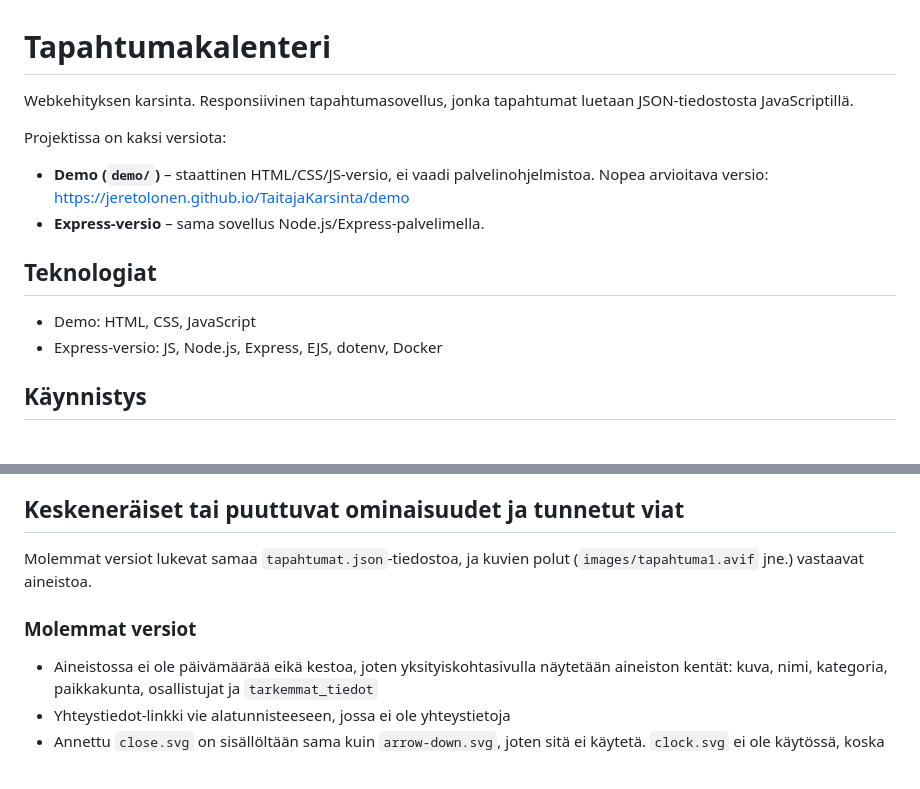
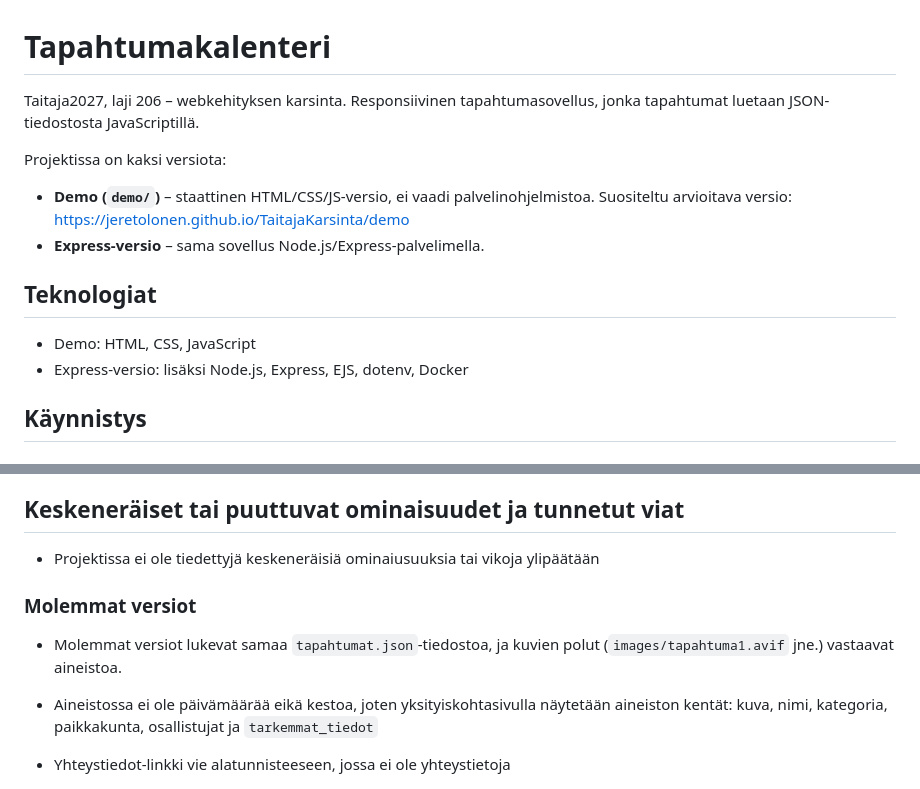
Before and after one commit to JereTolonen/TaitajaKarsinta, a Markdown page: readme.md, 2 parts joined by grey strips. Drawn GitHub-style; blank space fills up the shorter version.

Commit message:
readme päivitys

```diff
--- a/readme.md
+++ b/readme.md
@@ -1,16 +1,16 @@
 # Tapahtumakalenteri
 
-Webkehityksen karsinta. Responsiivinen tapahtumasovellus, jonka tapahtumat luetaan JSON-tiedostosta JavaScriptillä.
+Taitaja2027, laji 206 – webkehityksen karsinta. Responsiivinen tapahtumasovellus, jonka tapahtumat luetaan JSON-tiedostosta JavaScriptillä.
 
 Projektissa on kaksi versiota:
 
-- **Demo (`demo/`)** – staattinen HTML/CSS/JS-versio, ei vaadi palvelinohjelmistoa. Nopea arvioitava versio: https://jeretolonen.github.io/TaitajaKarsinta/demo
+- **Demo (`demo/`)** – staattinen HTML/CSS/JS-versio, ei vaadi palvelinohjelmistoa. Suositeltu arvioitava versio: https://jeretolonen.github.io/TaitajaKarsinta/demo
 - **Express-versio** – sama sovellus Node.js/Express-palvelimella.
 
 ## Teknologiat
 
 - Demo: HTML, CSS, JavaScript
-- Express-versio: JS, Node.js, Express, EJS, dotenv, Docker
+- Express-versio: lisäksi Node.js, Express, EJS, dotenv, Docker
 
 ## Käynnistys
 
@@ -50,9 +50,11 @@ Testattu demossa selaimessa (leveydet 320, 375, 800 ja 1200 px).
 
 ## Keskeneräiset tai puuttuvat ominaisuudet ja tunnetut viat
 
-Molemmat versiot lukevat samaa `tapahtumat.json`-tiedostoa, ja kuvien polut (`images/tapahtuma1.avif` jne.) vastaavat aineistoa.
+- Projektissa ei ole tiedettyjä keskeneräisiä ominaiusuuksia tai vikoja ylipäätään
 
 ### Molemmat versiot
+
+- Molemmat versiot lukevat samaa `tapahtumat.json`-tiedostoa, ja kuvien polut (`images/tapahtuma1.avif` jne.) vastaavat aineistoa.
 
 - Aineistossa ei ole päivämäärää eikä kestoa, joten yksityiskohtasivulla näytetään aineiston kentät: kuva, nimi, kategoria, paikkakunta, osallistujat ja `tarkemmat_tiedot`
 - Yhteystiedot-linkki vie alatunnisteeseen, jossa ei ole yhteystietoja
```
